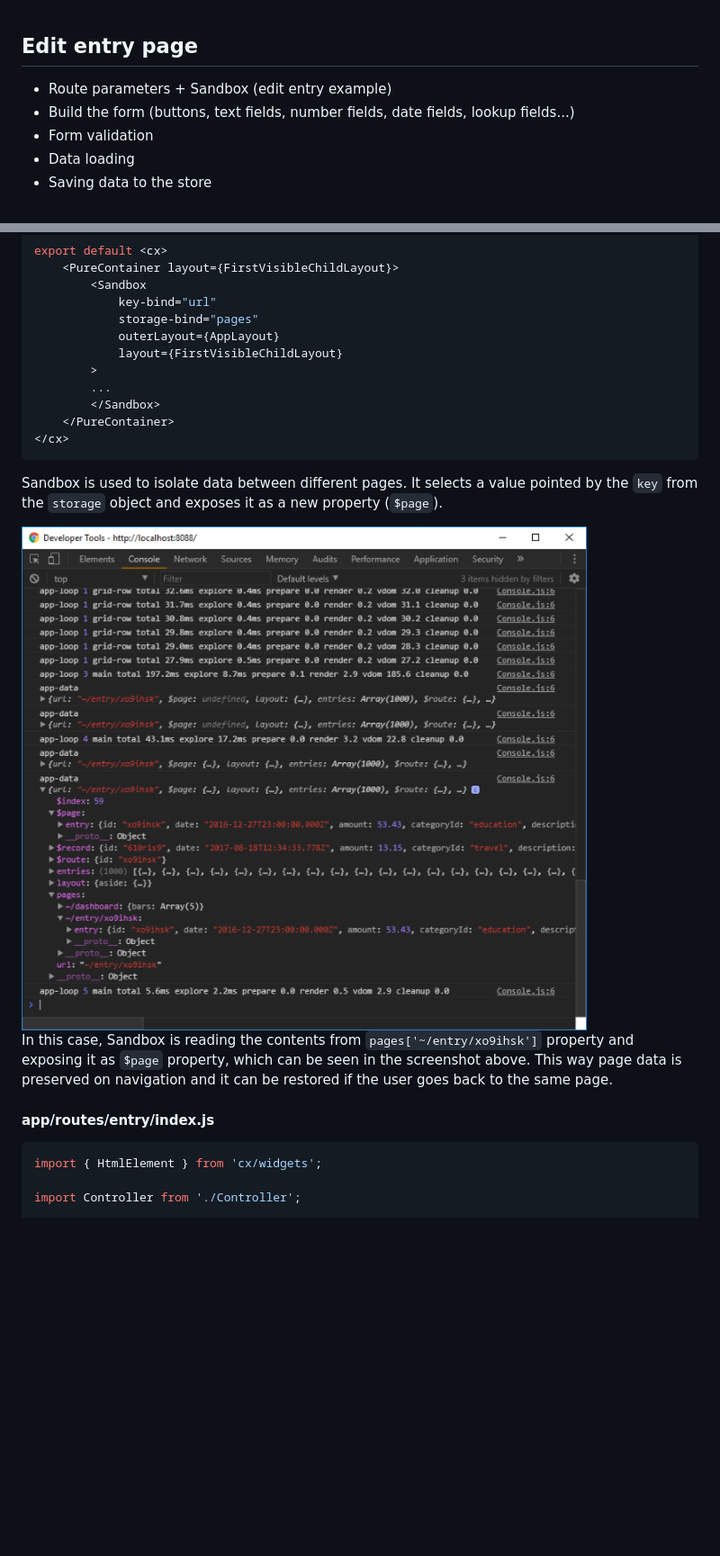
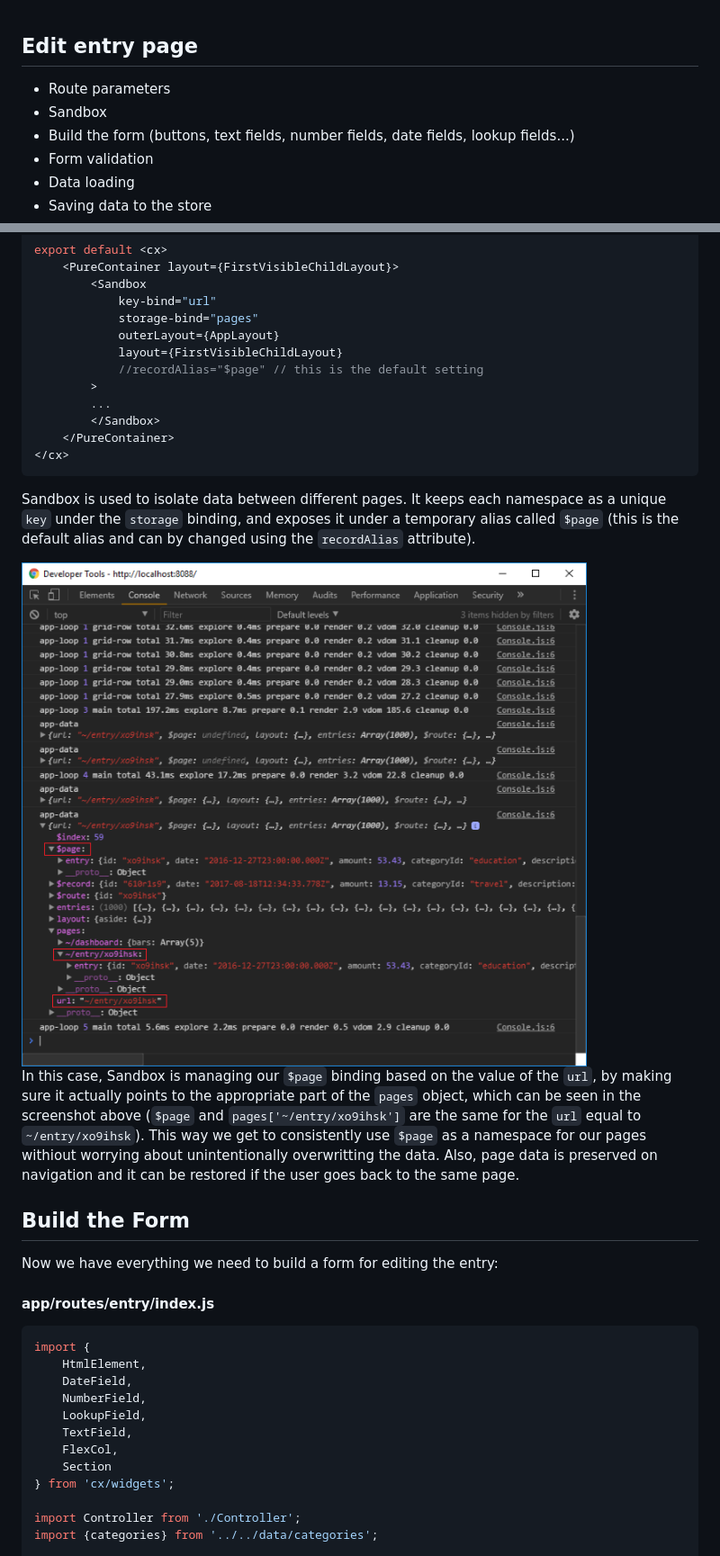
Before and after one commit to codaxy/cxjs-home-expenses-app-tutorial, a Markdown page: tutorial/edit-entry.md, 2 parts joined by grey strips. Shown: that part at 90% size. Rendered like a GitHub page; pictures changed too: tutorial/screenshots/sandbox-view.PNG; blank space fills up the shorter version.

````diff
--- a/tutorial/edit-entry.md
+++ b/tutorial/edit-entry.md
@@ -1,6 +1,7 @@
 ## Edit entry page
 
-* Route parameters + Sandbox (edit entry example)
+* Route parameters
+* Sandbox
 * Build the form (buttons, text fields, number fields, date fields, lookup fields...)
 * Form validation
 * Data loading
@@ -82,6 +86,7 @@ export default <cx>
             storage-bind="pages"
             outerLayout={AppLayout}
             layout={FirstVisibleChildLayout}
+            //recordAlias="$page" // this is the default setting
         >
         ...
         </Sandbox>
@@ -89,19 +94,29 @@ export default <cx>
 </cx>
 ```
 
-Sandbox is used to isolate data between different pages.
-It selects a value pointed by the `key` from the `storage` object and exposes it as a new property (`$page`).
+Sandbox is used to isolate data between different pages. It keeps each namespace as a unique `key` under the `storage` binding, and exposes it under a temporary alias called `$page` (this is the default alias and can by changed using the `recordAlias` attribute).
 
 <img src="https://github.com/codaxy/cxjs-home-expenses-app-tutorial/blob/master/tutorial/screenshots/sandbox-view.PNG" alt="Sandboxed data" />
 
-In this case, Sandbox is reading the contents from `pages['~/entry/xo9ihsk']` property and exposing it as `$page` property, which can be seen in the screenshot above.
-This way page data is preserved on navigation and it can be restored if the user goes back to the same page.
+In this case, Sandbox is managing our `$page` binding based on the value of the `url`, by making sure it actually points to the appropriate part of the `pages` object, which can be seen in the screenshot above (`$page` and `pages['~/entry/xo9ihsk']` are the same for the `url` equal to `~/entry/xo9ihsk`).
+This way we get to consistently use `$page` as a namespace for our pages withiout worrying about unintentionally overwritting the data. Also, page data is preserved on navigation and it can be restored if the user goes back to the same page.
 
+## Build the Form
 
+Now we have everything we need to build a form for editing the entry:
 
 #### app/routes/entry/index.js
 ```jsx
-import { HtmlElement } from 'cx/widgets';
+import {
+    HtmlElement,
+    DateField,
+    NumberField,
+    LookupField,
+    TextField,
+    FlexCol,
+    Section
+} from 'cx/widgets';
 
 import Controller from './Controller';
+import {categories} from '../../data/categories';
 
````
Also changed, not shown: other parts of tutorial/edit-entry.md (+121 -10 lines), tutorial/screenshots/entry-data.PNG (added).
